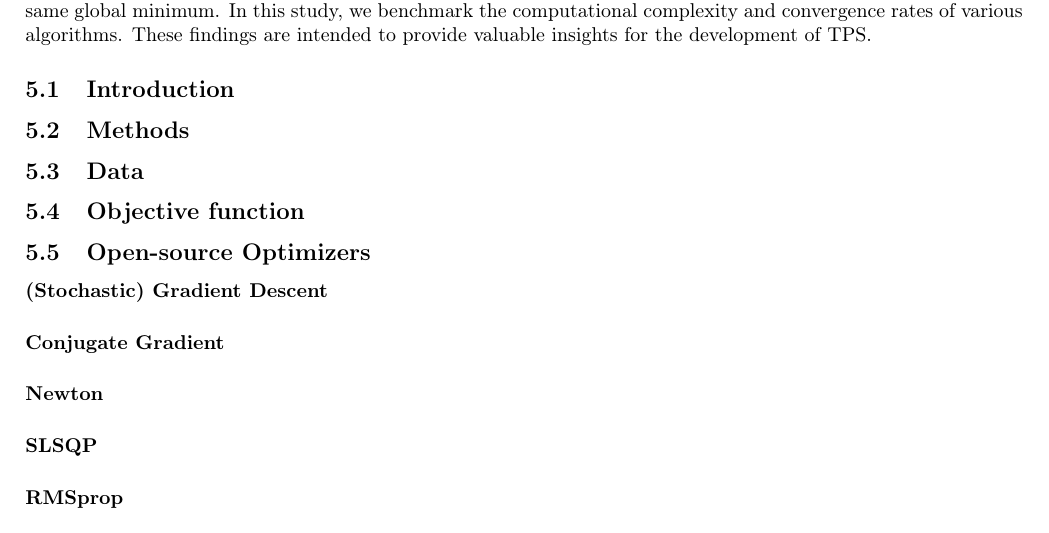
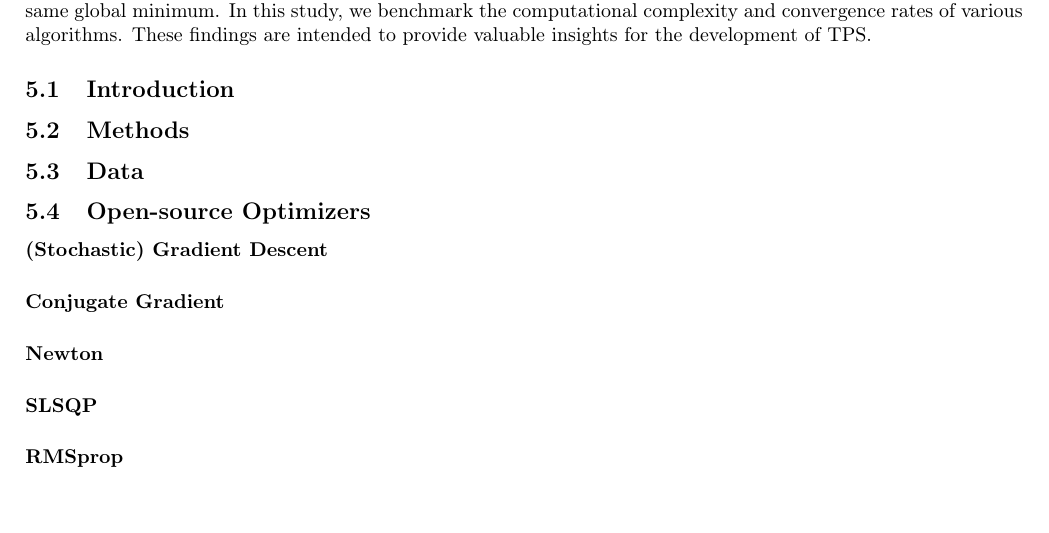
Before and after one commit to pauldubois98/PhD, a LaTeX paper (3_dosimetry_optimization/3_main.tex, which reads 3_dosimetry_optimization/3_content.tex): part of page 9 of 10, cut so that both start at the same text, the shorter picture padded with empty space. Compiled offline with pdfLaTeX.

Commit message:
dropped stuff not needed anymore

```diff
--- a/3_dosimetry_optimization/3_content.tex
+++ b/3_dosimetry_optimization/3_content.tex
@@ -417,15 +417,9 @@ These findings are intended to provide valuable insights for the development of
 % ArXiV paper
 
 \subsection{Methods}
-%Efficiently solving this optimization problem often involves designing the objective function to be convex, thereby providing a well-defined target for the optimization process.
-%Gradient-based methods, Newtonian algorithms, or quasi-Newtonian algorithms are commonly employed for this purpose.
-%We aim at benchmarking state-of-the-art open-source optimization algorithms for the specific task of radiotherapy dosimetry.
 
 \subsection{Data}
 % TG-119 \cite{AAPM-TG119}
-\subsection{Objective function}
-% details on the one used for this study
-% => tested variations (p=1,2), changed importance factors, but v similar results
 \subsection{Open-source Optimizers}
 \paragraph{(Stochastic) Gradient Descent}
 \paragraph{Conjugate Gradient}
```
